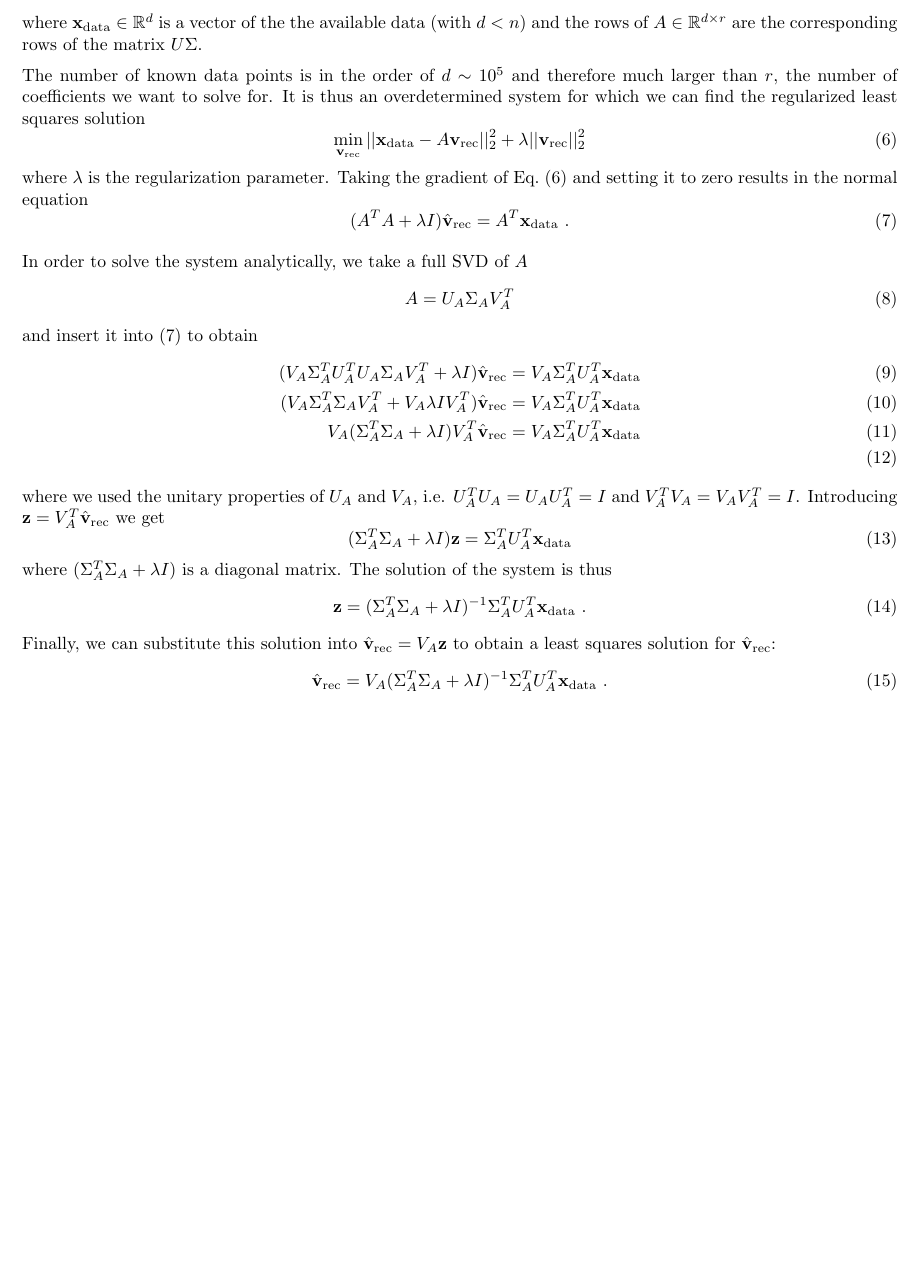
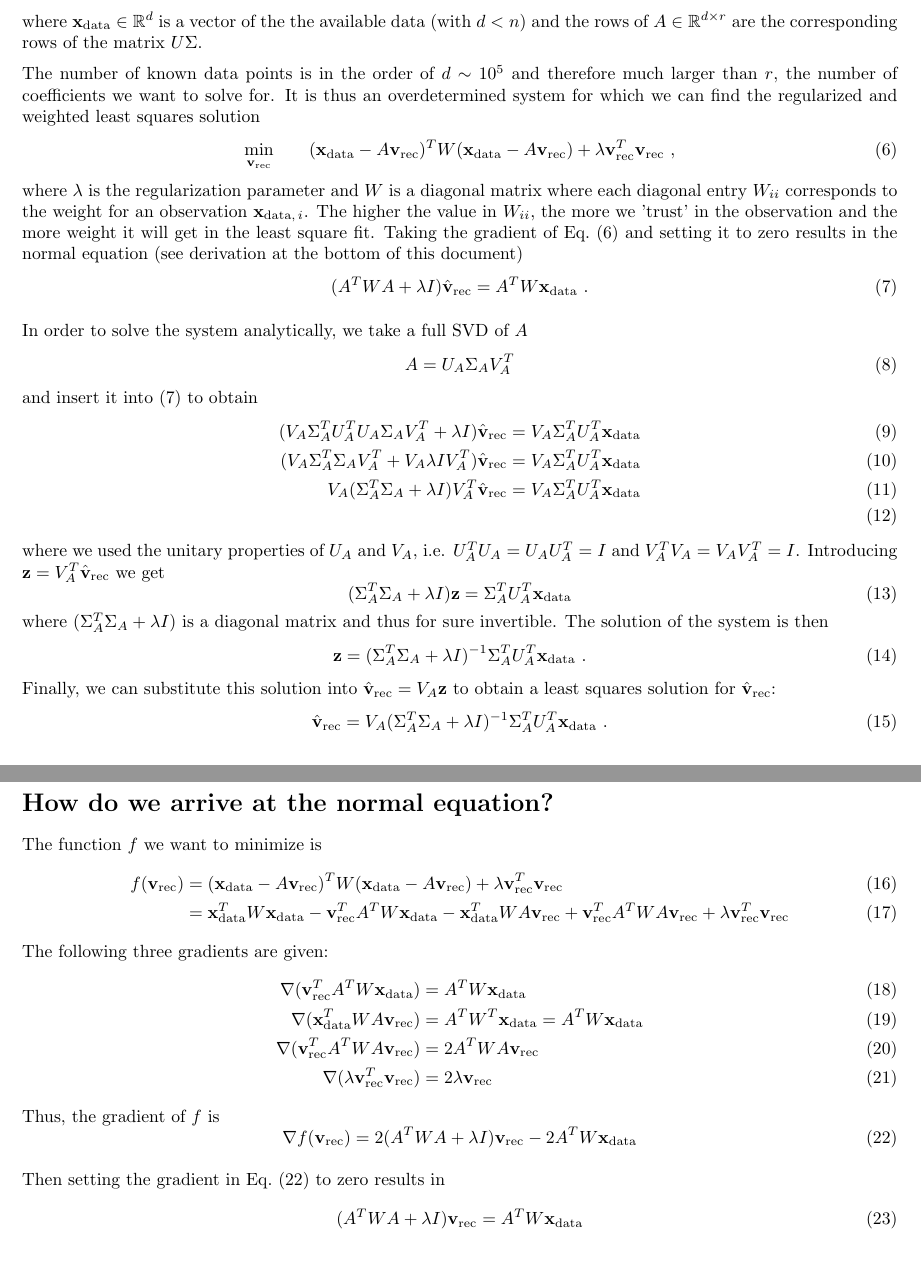
Before and after one commit to pohlan/GrIS1980s_DEM, a LaTeX document (SVD_lsqfit.tex): part of the page before the commit and two parts of pages 1 and 2 of 2 after it, the two joined at a grey line, cut so that both start at the same text, the shorter picture padded with empty space. Compiled offline with pdfLaTeX.

Commit message:
added weight matrix W to latex doc

```diff
--- a/SVD_lsqfit.tex
+++ b/SVD_lsqfit.tex
@@ -54,13 +54,15 @@ However, since we do not know all elements of $\mathbf{x}_\mathrm{rec}$ we canno
 where $\mathbf{x}_\mathrm{data} \in \mathbb{R}^d$ is a vector of the the available data (with $d<n$) and the rows of $A\in \mathbb{R}^{d\times r}$ are the corresponding rows of the matrix $U \Sigma$.
 
 The number of known data points is in the order of $d \sim 10^5$ and therefore much larger than $r$, the number of coefficients we want to solve for.
-It is thus an overdetermined system for which we can find the regularized least squares solution
+It is thus an overdetermined system for which we can find the regularized and weighted least squares solution
 \begin{equation} \label{eq:min_prob}
-    \min_{\mathbf{v_\mathrm{rec}}}    ||\mathbf{x}_\mathrm{data}- A \mathbf{v}_\mathrm{rec}||_2^2 + \lambda ||\mathbf{v}_\mathrm{rec}||_2^2
+    \min_{\mathbf{v_\mathrm{rec}}}  \qquad  (\mathbf{x}_\mathrm{data}- A \mathbf{v}_\mathrm{rec})^T W (\mathbf{x}_\mathrm{data}- A \mathbf{v}_\mathrm{rec}) + \lambda \mathbf{v}_\mathrm{rec}^T \mathbf{v}_\mathrm{rec}~,
 \end{equation}
-where $\lambda$ is the regularization parameter. Taking the gradient of Eq.~\eqref{eq:min_prob} and setting it to zero results in the normal equation
+where $\lambda$ is the regularization parameter and $W$ is a diagonal matrix where each diagonal entry $W_{ii}$ corresponds to the weight for an observation $\mathbf{x}_{\mathrm{data},\,i}$.
+The higher the value in $W_{ii}$, the more we 'trust' in the observation and the more weight it will get in the least square fit.
+Taking the gradient of Eq.~\eqref{eq:min_prob} and setting it to zero results in the normal equation (see derivation at the bottom of this document)
 \begin{equation} \label{eq:normal_eq}
-    (A^TA+\lambda I)\hat{\mathbf{v}}_\mathrm{rec} = A^T \mathbf{x}_\mathrm{data}~.
+    (A^T W A+\lambda I)\hat{\mathbf{v}}_\mathrm{rec} = A^T W \mathbf{x}_\mathrm{data}~.
 \end{equation}
 % Inserting back $A=U\Sigma$:
 % \begin{align}
@@ -93,7 +95,7 @@ Introducing $\mathbf{z} = V_A^T \hat{\mathbf{v}}_\mathrm{rec}$ we get
 \begin{equation}
     (\Sigma_A^T \Sigma_A + \lambda I) \mathbf{z} = \Sigma_A^T U_A^T \mathbf{x}_\mathrm{data}
 \end{equation}
-where $(\Sigma_A^T \Sigma_A + \lambda I)$ is a diagonal matrix. The solution of the system is thus
+where $(\Sigma_A^T \Sigma_A + \lambda I)$ is a diagonal matrix and thus for sure invertible. The solution of the system is then
 \begin{equation}
     \mathbf{z} = (\Sigma_A^T \Sigma_A + \lambda I)^{-1} \Sigma_A^T U_A^T \mathbf{x}_\mathrm{data}~.
 \end{equation}
@@ -105,6 +107,28 @@ Finally, we can substitute this solution into $\hat{\mathbf{v}}_\mathrm{rec} = V
 
 % For Eq.~\eqref{eq:unitary} to hold, $U$ must be unitary, i.e. $U^TU = U U^T = I$, which is true for a truncated SVD but not when parts of the rows of $U$ are removed corresponding to grid cells where there is no data in $\mathbf{x}_\mathrm{rec}$.
 
+\section*{How do we arrive at the normal equation?}
+The function $f$ we want to minimize is
+\begin{align} \label{eq:f_1}
+    f(\mathbf{v}_\mathrm{rec}) %&= W ||\mathbf{x}_\mathrm{data}- A \mathbf{v}_\mathrm{rec}||_2^2 + \lambda ||\mathbf{v}_\mathrm{rec}||_2^2\\
+                               &= (\mathbf{x}_\mathrm{data}- A \mathbf{v}_\mathrm{rec})^T W (\mathbf{x}_\mathrm{data}- A \mathbf{v}_\mathrm{rec}) + \lambda \mathbf{v}_\mathrm{rec}^T \mathbf{v}_\mathrm{rec}\\
+                               &=  \mathbf{x}_\mathrm{data}^T W \mathbf{x}_\mathrm{data} - \mathbf{v}_\mathrm{rec}^T A^T W \mathbf{x}_\mathrm{data} - \mathbf{x}_\mathrm{data}^T W A \mathbf{v}_\mathrm{rec} + \mathbf{v}_\mathrm{rec}^T A^T W A \mathbf{v}_\mathrm{rec} + \lambda \mathbf{v}_\mathrm{rec}^T \mathbf{v}_\mathrm{rec}
+\end{align}
+The following three gradients are given:
+\begin{align}
+    \nabla (\mathbf{v}_\mathrm{rec}^T A^T W \mathbf{x}_\mathrm{data})  &= A^T W \mathbf{x}_\mathrm{data}\\
+    \nabla (\mathbf{x}_\mathrm{data}^T W A \mathbf{v}_\mathrm{rec})    &= A^T W^T \mathbf{x}_\mathrm{data} = A^T W \mathbf{x}_\mathrm{data}\\
+    \nabla (\mathbf{v}_\mathrm{rec}^T A^T W A \mathbf{v}_\mathrm{rec}) &= 2 A^T W A \mathbf{v}_\mathrm{rec}\\
+    \nabla (\lambda \mathbf{v}_\mathrm{rec}^T \mathbf{v}_\mathrm{rec}) &= 2 \lambda \mathbf{v}_\mathrm{rec}
+\end{align}
+Thus, the gradient of $f$ is
+\begin{equation}\label{eq:grad_f}
+    \nabla f(\mathbf{v}_\mathrm{rec})= 2 (A^T W A + \lambda I) \mathbf{v}_\mathrm{rec} - 2 A^T W \mathbf{x}_\mathrm{data}
+\end{equation}
 
+Then setting the gradient in Eq.~\eqref{eq:grad_f} to zero results in
+\begin{equation}
+    (A^T W A + \lambda I) \mathbf{v}_\mathrm{rec} = A^T W \mathbf{x}_\mathrm{data}
+\end{equation}
 
 \end{document}
```
